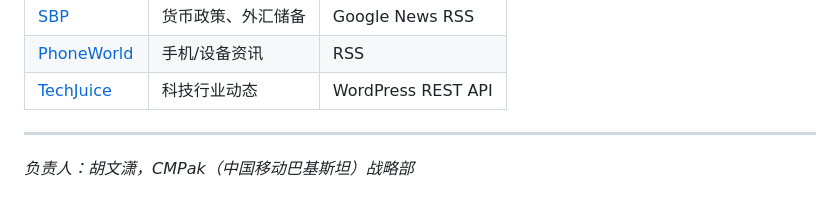
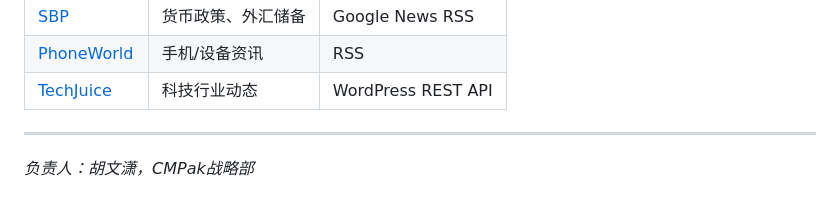
Before and after one commit to huwenxiaocursor/pta-telecom-dashboard, a Markdown page: README.md, the part around the change. Rendered like a GitHub page.

Commit message:
Update responsible person formatting in README

```diff
--- a/README.md
+++ b/README.md
@@ -99,4 +99,4 @@ python3 scripts/send_daily_digest.py
 
 ---
 
-*负责人：胡文潇，CMPak（中国移动巴基斯坦）战略部*
+*负责人：胡文潇，CMPak战略部*
```
